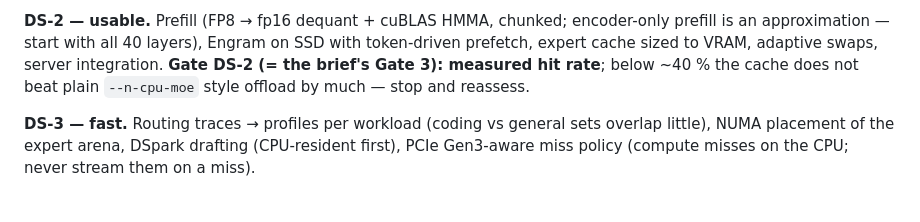
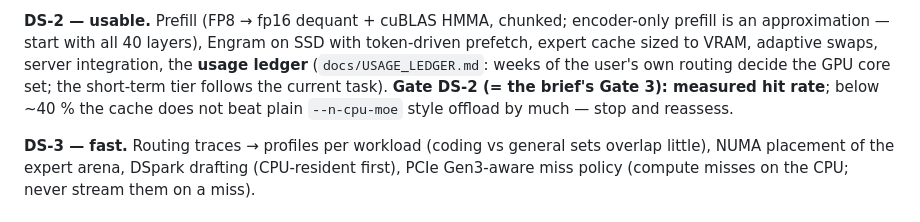
Before and after one commit to P-J-GROUP-INC-LTD/Vibe100, a Markdown page: docs/deepseek/PLAN.md, the part around the change. Drawn GitHub-style.

```diff
--- a/docs/deepseek/PLAN.md
+++ b/docs/deepseek/PLAN.md
@@ -122,7 +122,8 @@ like the Volta GEMM does).
 
 **DS-2 — usable.** Prefill (FP8 → fp16 dequant + cuBLAS HMMA, chunked; encoder-only prefill is an approximation —
 start with all 40 layers), Engram on SSD with token-driven prefetch, expert cache sized to VRAM, adaptive swaps,
-server integration. **Gate DS-2 (= the brief's Gate 3): measured hit rate**; below ~40 % the cache does not beat
+server integration, the **usage ledger** (`docs/USAGE_LEDGER.md`: weeks of the user's own routing decide the GPU
+core set; the short-term tier follows the current task). **Gate DS-2 (= the brief's Gate 3): measured hit rate**; below ~40 % the cache does not beat
 plain `--n-cpu-moe` style offload by much — stop and reassess.
 
 **DS-3 — fast.** Routing traces → profiles per workload (coding vs general sets overlap little), NUMA placement of
```
Also changed, not shown: docs/USAGE_LEDGER.md (added, +51 -0 lines), docs/volta/PLAN.md (+4 -0 lines).
